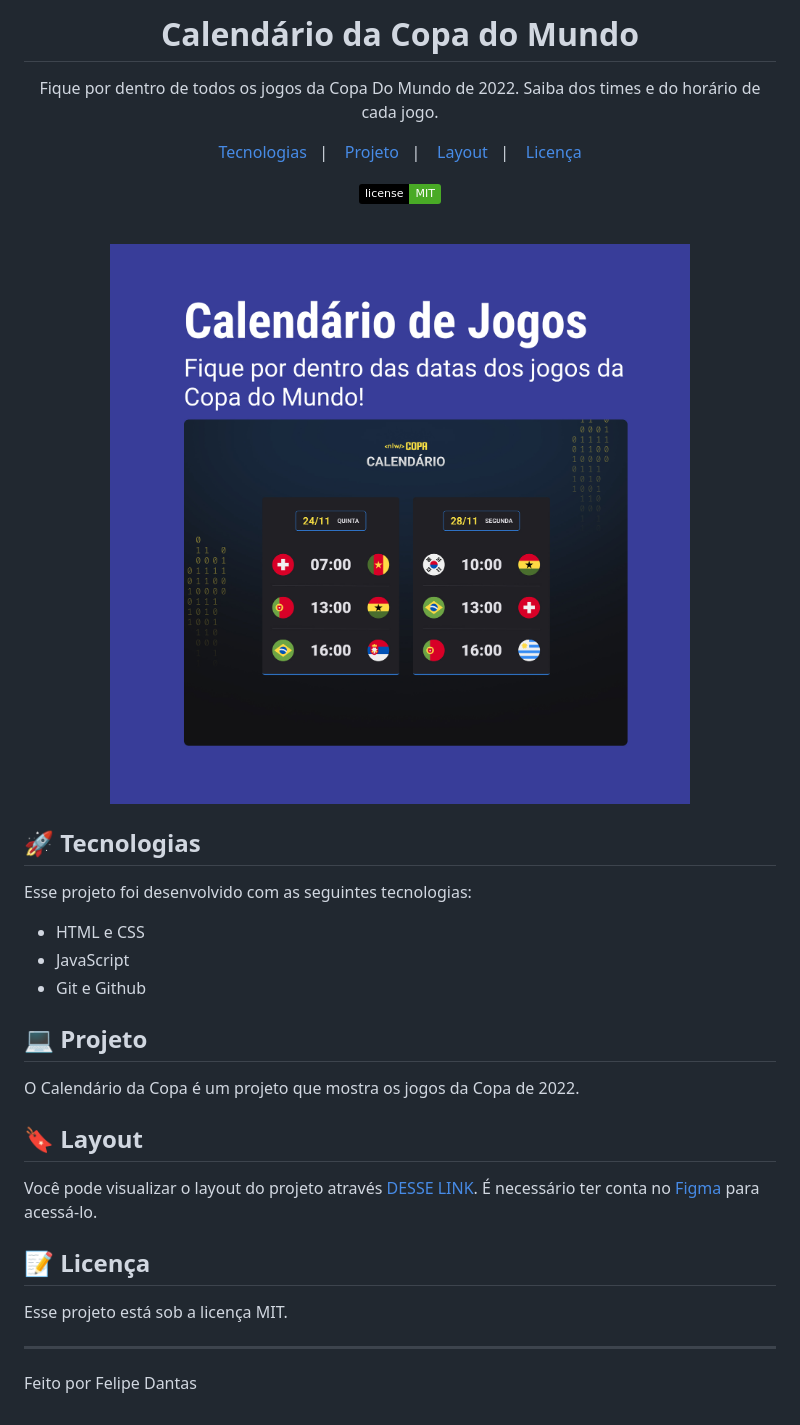
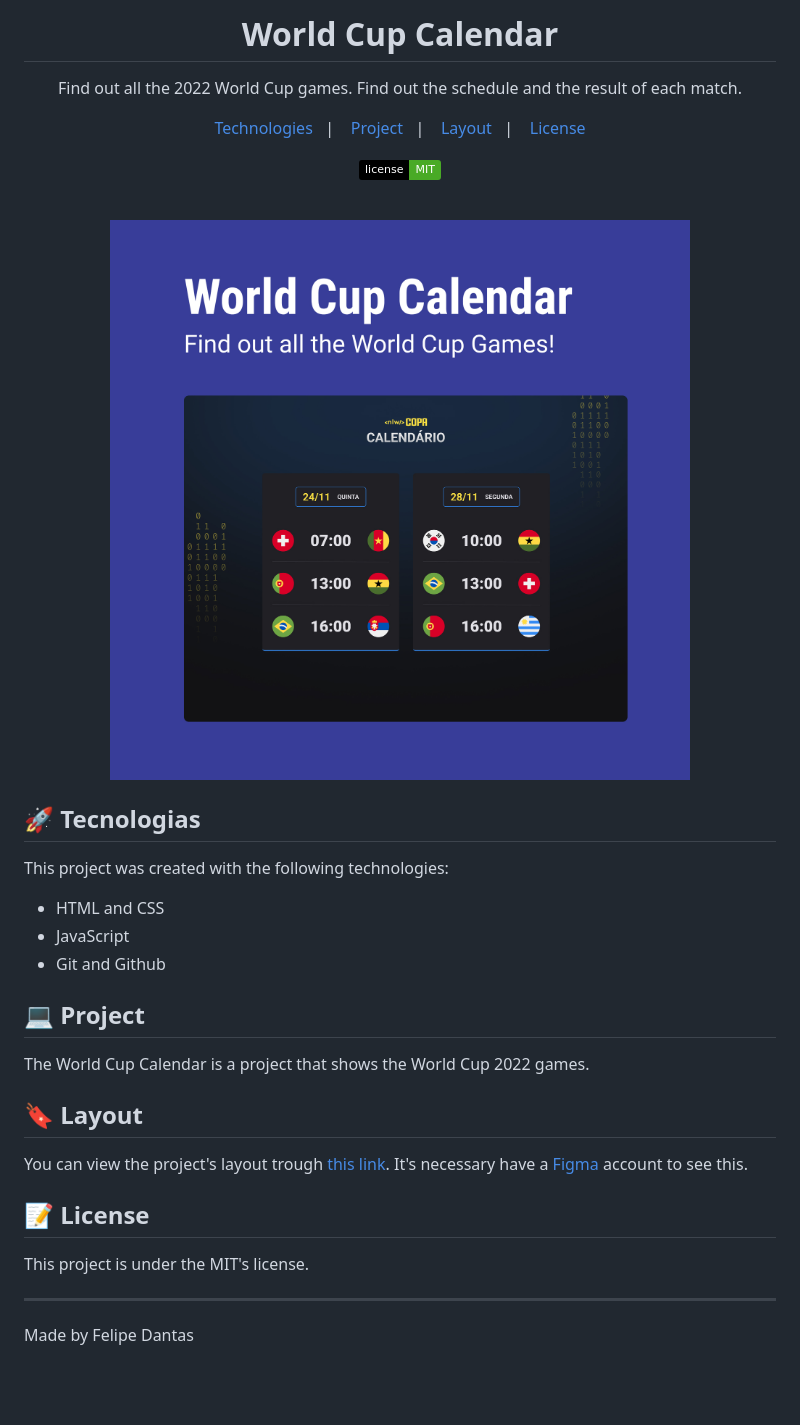
Before and after one commit to fedantass2008/calendario-da-copa, a Markdown page: README.md, the part around the change printed below. Drawn GitHub-style; pictures changed too: .github/preview.jpg; badges without logos; blank space fills up the shorter version.

Commit message:
edit the README.mg

```diff
--- a/README.md
+++ b/README.md
@@ -1,14 +1,14 @@
-<h1 align="center"> Calendário da Copa do Mundo </h1>
+<h1 align="center"> World Cup Calendar </h1>
 
 <p align="center">
-Fique por dentro de todos os jogos da Copa Do Mundo de 2022. Saiba dos times e do horário de cada jogo.
+Find out all the 2022 World Cup games. Find out the schedule and the result of each match.
 </p>
 
 <p align="center">
-  <a href="#-tecnologias">Tecnologias</a>&nbsp;&nbsp;&nbsp;|&nbsp;&nbsp;&nbsp;
-  <a href="#-projeto">Projeto</a>&nbsp;&nbsp;&nbsp;|&nbsp;&nbsp;&nbsp;
+  <a href="#-tecnologias">Technologies</a>&nbsp;&nbsp;&nbsp;|&nbsp;&nbsp;&nbsp;
+  <a href="#-projeto">Project</a>&nbsp;&nbsp;&nbsp;|&nbsp;&nbsp;&nbsp;
   <a href="#-layout">Layout</a>&nbsp;&nbsp;&nbsp;|&nbsp;&nbsp;&nbsp;
-  <a href="#memo-licença">Licença</a>
+  <a href="#memo-licença">License</a>
 </p>
 
 <p align="center">
@@ -23,23 +23,23 @@ Fique por dentro de todos os jogos da Copa Do Mundo de 2022. Saiba dos times e d
 
 ## 🚀 Tecnologias
 
-Esse projeto foi desenvolvido com as seguintes tecnologias:
+This project was created with the following technologies:
 
-- HTML e CSS
+- HTML and CSS
 - JavaScript
-- Git e Github
+- Git and Github
 
-## 💻 Projeto
-O Calendário da Copa é um projeto que mostra os jogos da Copa de 2022.
+## 💻 Project
+The World Cup Calendar is a project that shows the World Cup 2022 games.
 
 ## 🔖 Layout
 
-Você pode visualizar o layout do projeto através [DESSE LINK](https://www.figma.com/file/BoTFelA4C0HBYa0bOpjgX9/Calend%C3%A1rio-de-Jogos-(Community)/duplicate). É necessário ter conta no [Figma](https://figma.com) para acessá-lo.
+You can view the project's layout trough [this link](https://www.figma.com/file/BoTFelA4C0HBYa0bOpjgX9/Calend%C3%A1rio-de-Jogos-(Community)/duplicate). It's necessary have a [Figma](https://figma.com) account to see this.
 
-## :memo: Licença
+## :memo: License
 
-Esse projeto está sob a licença MIT.
+This project is under the MIT's license.
 
 ---
 
-Feito por Felipe Dantas
+Made by Felipe Dantas
```
Also changed, not shown: other parts of README.md (+1 -1 lines).
